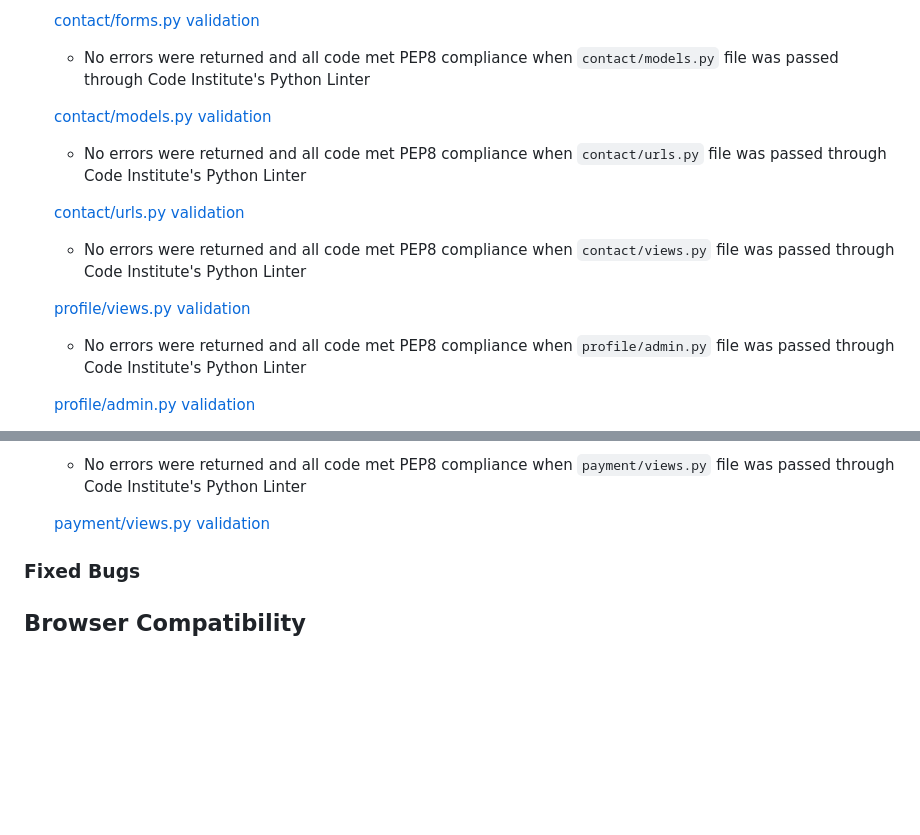
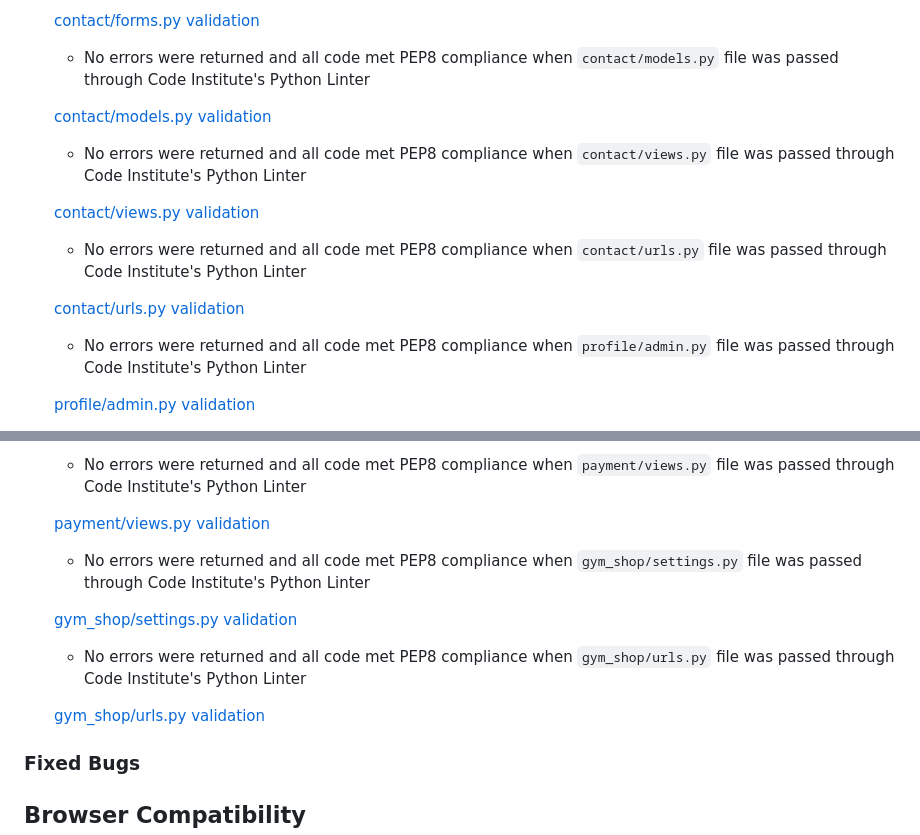
Before and after one commit to henrysevern/gym_shop, a Markdown page: TESTING.md, 2 parts joined by grey strips. Drawn GitHub-style; blank space fills up the shorter version.

```diff
--- a/TESTING.md
+++ b/TESTING.md
@@ -86,13 +86,13 @@
 
    [contact/models.py validation](documentation/testing/validation/contact.models.py.png)
 
+   - No errors were returned and all code met PEP8 compliance when `contact/views.py` file was passed through Code Institute's Python Linter
+
+   [contact/views.py validation](documentation/testing/validation/contact.views.py.png)
+
    - No errors were returned and all code met PEP8 compliance when `contact/urls.py` file was passed through Code Institute's Python Linter
 
    [contact/urls.py validation](documentation/testing/validation/contact.urls.py.png)
-
-   - No errors were returned and all code met PEP8 compliance when `contact/views.py` file was passed through Code Institute's Python Linter
-
-   [profile/views.py validation](documentation/testing/profile.views.py.png)
 
    - No errors were returned and all code met PEP8 compliance when `profile/admin.py` file was passed through Code Institute's Python Linter
 
@@ -130,8 +130,13 @@
 
    [payment/views.py validation](documentation/testing/payment.views.py.png)
 
+   - No errors were returned and all code met PEP8 compliance when `gym_shop/settings.py` file was passed through Code Institute's Python Linter
 
+   [gym_shop/settings.py validation](documentation/testing/gym_shop.settings.py.png)
 
+   - No errors were returned and all code met PEP8 compliance when `gym_shop/urls.py` file was passed through Code Institute's Python Linter
+
+   [gym_shop/urls.py validation](documentation/testing/gym_shop.urls.py.png)
 
 ### Fixed Bugs
 
```
Also changed, not shown: other parts of TESTING.md (+12 -0 lines).
